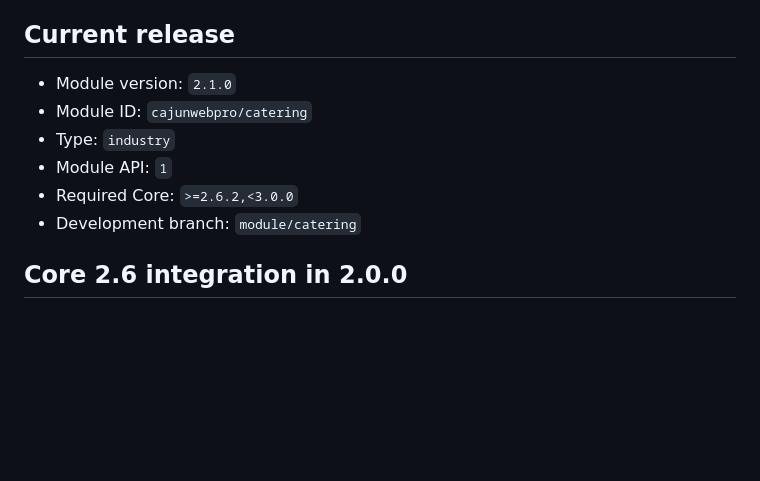
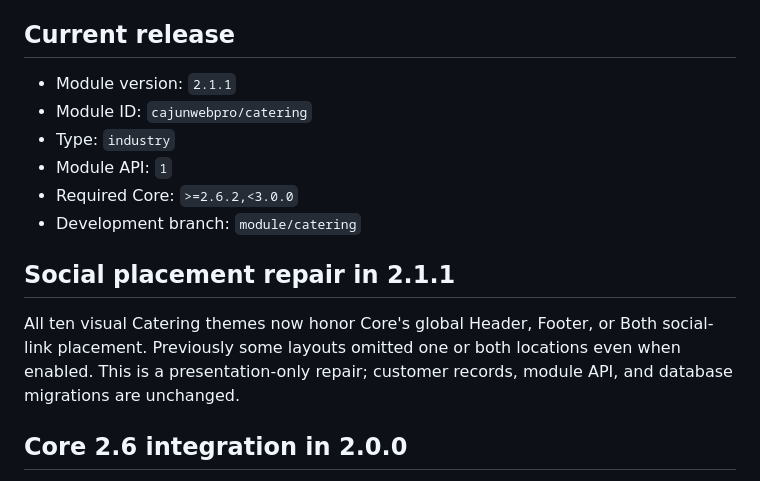
Before and after one commit to afterburn25/Core_Mods, a Markdown page: modules/industry-catering/README.md, the part around the change. Drawn GitHub-style; blank space fills up the shorter version.

Commit message:
Document and test Catering 2.1.1 social placement across ten themes

```diff
--- a/modules/industry-catering/README.md
+++ b/modules/industry-catering/README.md
@@ -9,12 +9,19 @@ adoption of [Cajun Web Pro Module Rules v1.1](../../MOD_RULES.md).
 
 ## Current release
 
-- Module version: `2.1.0`
+- Module version: `2.1.1`
 - Module ID: `cajunwebpro/catering`
 - Type: `industry`
 - Module API: `1`
 - Required Core: `>=2.6.2,<3.0.0`
 - Development branch: `module/catering`
+
+## Social placement repair in 2.1.1
+
+All ten visual Catering themes now honor Core's global Header, Footer, or
+Both social-link placement. Previously some layouts omitted one or both
+locations even when enabled. This is a presentation-only repair; customer
+records, module API, and database migrations are unchanged.
 
 ## Core 2.6 integration in 2.0.0
 
```
